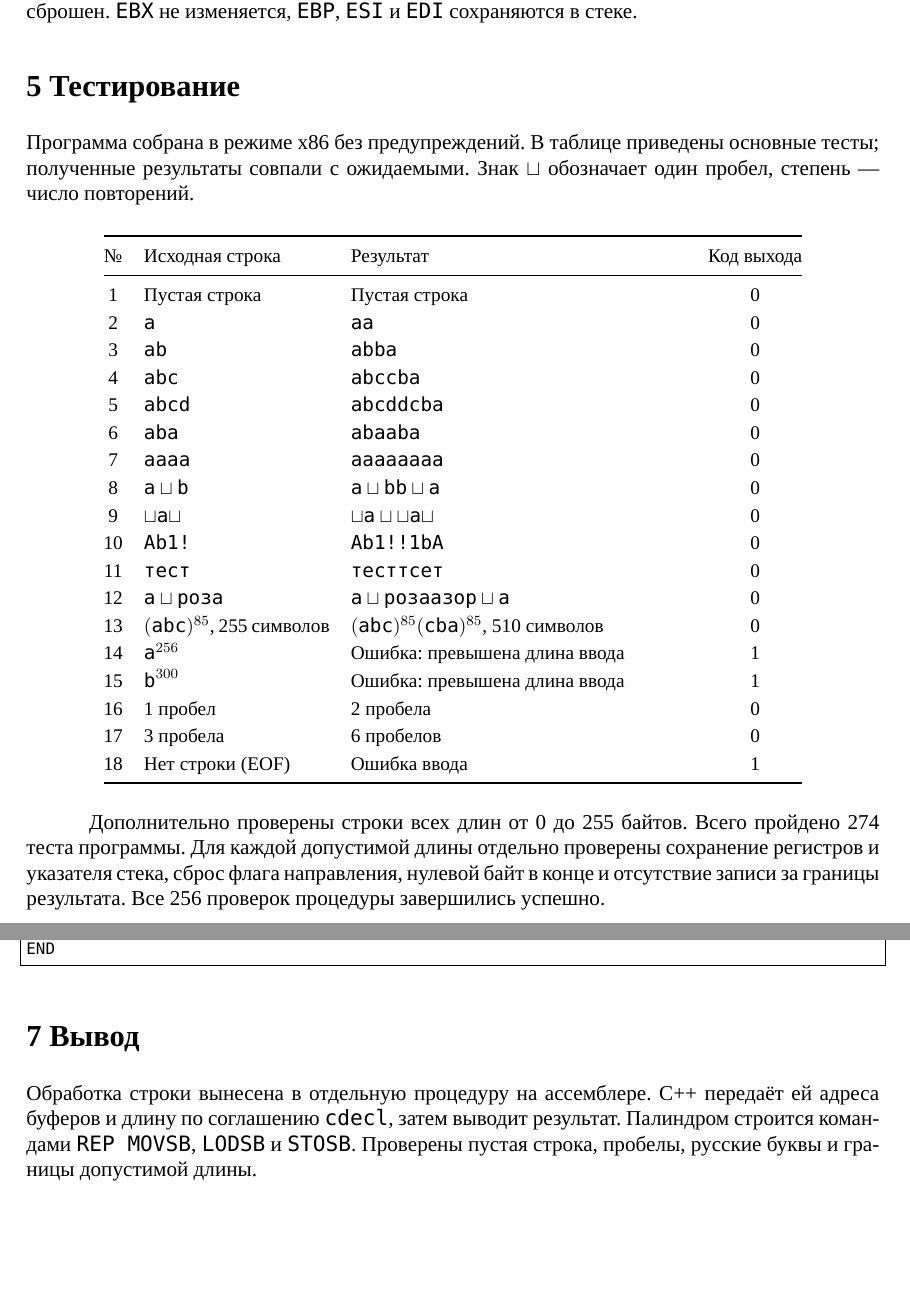
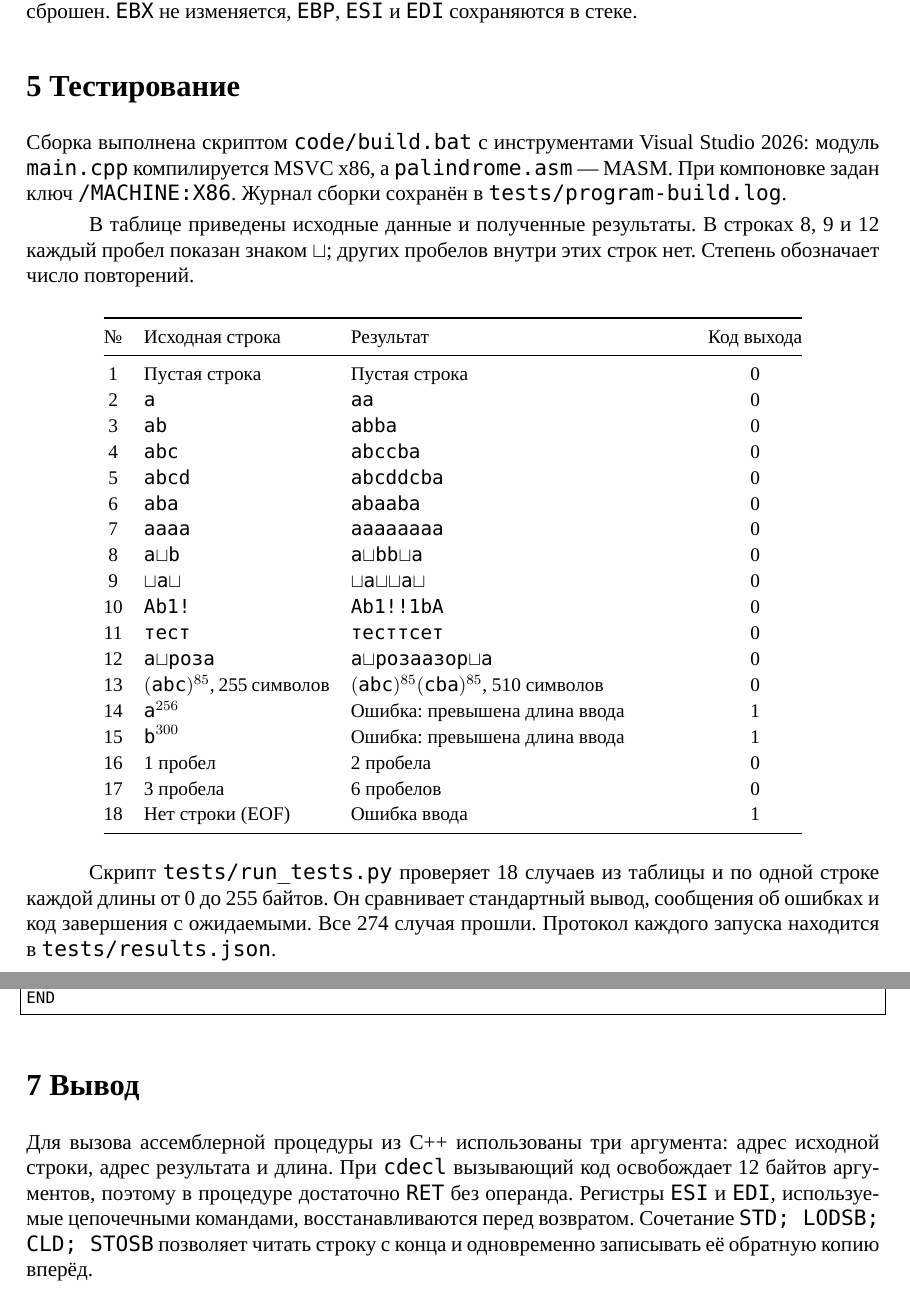
Before and after one commit to Kip-21/yapimt-lab3-variant7, a LaTeX document (report/report.tex): two parts of pages 2 and 4 of 4 before the commit and two parts of pages 2 and 5 of 5 after it, joined at a grey line, cut so that both start at the same text, the shorter picture padded with empty space. Compiled offline with LuaLaTeX; a missing font is replaced by an installed copy or a similar font.

Commit message:
Уточнить описание проверок и добавить снимок запуска

```diff
--- a/report/report.tex
+++ b/report/report.tex
@@ -74,13 +74,18 @@
 \texttt{EBP}, \texttt{ESI} и \texttt{EDI} сохраняются в стеке.
 
 \section*{5 Тестирование}
-Программа собрана в режиме x86 без предупреждений. В таблице приведены
-основные тесты; полученные результаты совпали с ожидаемыми.
-Знак $\sqcup$ обозначает один пробел, степень --- число повторений.
+Сборка выполнена скриптом \texttt{code/build.bat} с инструментами
+Visual Studio 2026: модуль \texttt{main.cpp} компилируется MSVC x86,
+а \texttt{palindrome.asm} --- MASM. При компоновке задан ключ
+\texttt{/MACHINE:X86}. Журнал сборки сохранён в \texttt{tests/program-build.log}.
+
+В таблице приведены исходные данные и полученные результаты.
+В строках 8, 9 и 12 каждый пробел показан знаком $\mathord{\sqcup}$;
+других пробелов внутри этих строк нет. Степень обозначает число повторений.
 
 \begin{center}
 \small
-\renewcommand{\arraystretch}{1.15}
+\renewcommand{\arraystretch}{1.08}
 \begin{tabular}{@{}c p{37mm} p{67mm} c@{}}
 \toprule
 № & Исходная строка & Результат & Код выхода \\
@@ -92,11 +97,11 @@
 5 & \texttt{abcd} & \texttt{abcddcba} & 0 \\
 6 & \texttt{aba} & \texttt{abaaba} & 0 \\
 7 & \texttt{aaaa} & \texttt{aaaaaaaa} & 0 \\
-8 & $\texttt{a}\sqcup\texttt{b}$ & $\texttt{a}\sqcup\texttt{bb}\sqcup\texttt{a}$ & 0 \\
-9 & $\sqcup\texttt{a}\sqcup$ & $\sqcup\texttt{a}\sqcup\sqcup\texttt{a}\sqcup$ & 0 \\
+8 & $\texttt{a}\mathord{\sqcup}\texttt{b}$ & $\texttt{a}\mathord{\sqcup}\texttt{bb}\mathord{\sqcup}\texttt{a}$ & 0 \\
+9 & $\mathord{\sqcup}\texttt{a}\mathord{\sqcup}$ & $\mathord{\sqcup}\texttt{a}\mathord{\sqcup}\mathord{\sqcup}\texttt{a}\mathord{\sqcup}$ & 0 \\
 10 & \texttt{Ab1!} & \texttt{Ab1!!1bA} & 0 \\
 11 & \texttt{тест} & \texttt{тесттсет} & 0 \\
-12 & $\texttt{а}\sqcup\texttt{роза}$ & $\texttt{а}\sqcup\texttt{розаазор}\sqcup\texttt{а}$ & 0 \\
+12 & $\texttt{а}\mathord{\sqcup}\texttt{роза}$ & $\texttt{а}\mathord{\sqcup}\texttt{розаазор}\mathord{\sqcup}\texttt{а}$ & 0 \\
 13 & $(\texttt{abc})^{85}$, 255 символов
    & $(\texttt{abc})^{85}(\texttt{cba})^{85}$, 510 символов & 0 \\
 14 & $\texttt{a}^{256}$ & Ошибка: превышена длина ввода & 1 \\
@@ -108,10 +113,10 @@
 \end{tabular}
 \end{center}
 
-Дополнительно проверены строки всех длин от 0 до 255 байтов.
-Всего пройдено 274 теста программы. Для каждой допустимой длины отдельно
-проверены сохранение регистров и указателя стека, сброс флага направления,
-нулевой байт в конце и отсутствие записи за границы результата.
-Все 256 проверок процедуры завершились успешно.
+Скрипт \texttt{tests/run\_tests.py} проверяет 18 случаев из таблицы
+и по одной строке каждой длины от 0 до 255 байтов. Он сравнивает
+стандартный вывод, сообщения об ошибках и код завершения с ожидаемыми.
+Все 274 случая прошли. Протокол каждого запуска находится
+в \texttt{tests/results.json}.
 
 \newpage
@@ -133,9 +144,11 @@ Palindrome: Ab1!!1bA
 \lstinputlisting{../code/palindrome.asm}
 
 \section*{7 Вывод}
-Обработка строки вынесена в отдельную процедуру на ассемблере.
-C++ передаёт ей адреса буферов и длину по соглашению \texttt{cdecl},
-затем выводит результат. Палиндром строится командами
-\texttt{REP MOVSB}, \texttt{LODSB} и \texttt{STOSB}.
-Проверены пустая строка, пробелы, русские буквы и границы допустимой длины.
+Для вызова ассемблерной процедуры из C++ использованы три аргумента:
+адрес исходной строки, адрес результата и длина. При \texttt{cdecl}
+вызывающий код освобождает 12 байтов аргументов, поэтому в процедуре
+достаточно \texttt{RET} без операнда. Регистры \texttt{ESI} и \texttt{EDI},
+используемые цепочечными командами, восстанавливаются перед возвратом.
+Сочетание \texttt{STD; LODSB; CLD; STOSB} позволяет читать строку
+с конца и одновременно записывать её обратную копию вперёд.
 \end{document}
```
Also changed, not shown: report/report.pdf, report/report.tex (24 more changed lines), 10 other files.
